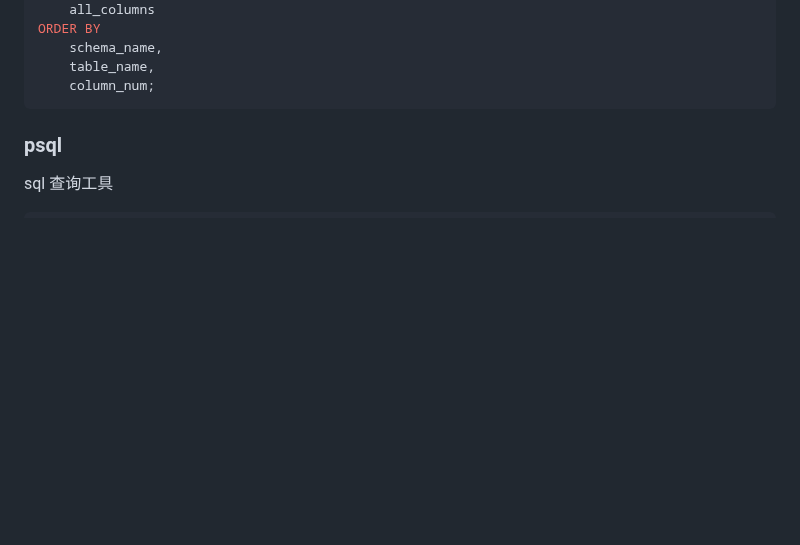
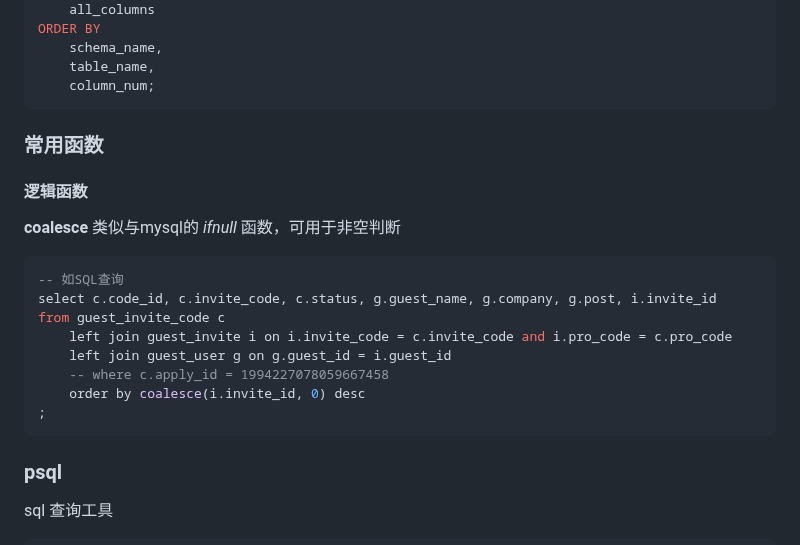
Before and after one commit to conero/lang, a Markdown page: src/database/postgresql.md, the part around the change. Rendered like a GitHub page; blank space fills up the shorter version.

Commit message:
数据库 pgsql 完善

````diff
--- a/src/database/postgresql.md
+++ b/src/database/postgresql.md
@@ -287,6 +287,24 @@ ORDER BY
 
 
 
+### 常用函数
+
+#### 逻辑函数
+
+**coalesce**  类似与mysql的 *ifnull* 函数，可用于非空判断
+
+```sql
+-- 如SQL查询
+select c.code_id, c.invite_code, c.status, g.guest_name, g.company, g.post, i.invite_id  from guest_invite_code c
+	left join guest_invite i on i.invite_code = c.invite_code and i.pro_code = c.pro_code
+	left join guest_user g on g.guest_id = i.guest_id
+	-- where c.apply_id = 1994227078059667458
+	order by coalesce(i.invite_id, 0) desc
+;
+```
+
+
+
 
 
 
````
Also changed, not shown: src/rust/rust.md (+5 -0 lines).
